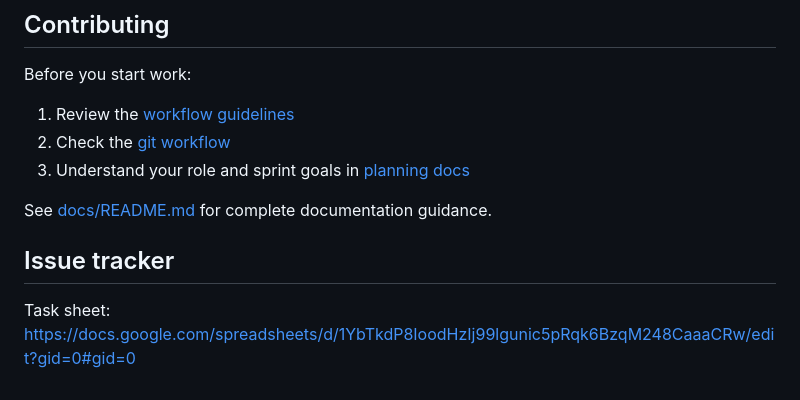
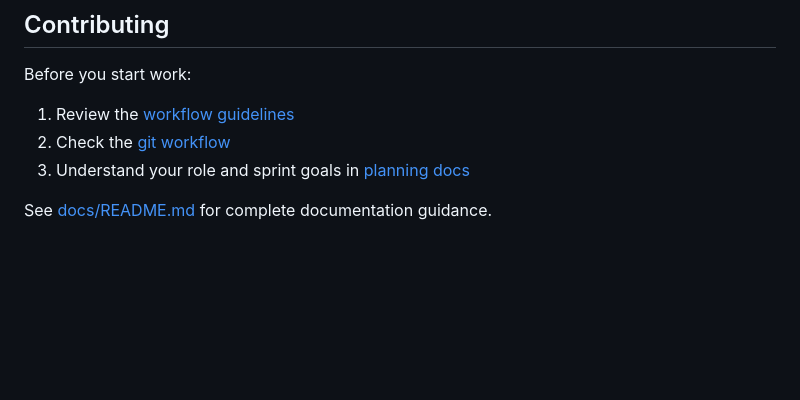
Before and after one commit to cse110-sp26-group09/Watchtower-Course-Project, a Markdown page: README.md, the part around the change. Drawn GitHub-style; blank space fills up the shorter version.

Commit message:
update README.md
Removed the issue tracker section and its link from the README.

```diff
--- a/README.md
+++ b/README.md
@@ -76,7 +76,3 @@ Before you start work:
 3. Understand your role and sprint goals in [planning docs](docs/planning/)
 
 See [docs/README.md](docs/README.md) for complete documentation guidance.
-
-## Issue tracker
-
-Task sheet: https://docs.google.com/spreadsheets/d/1YbTkdP8IoodHzIj99lgunic5pRqk6BzqM248CaaaCRw/edit?gid=0#gid=0
```
